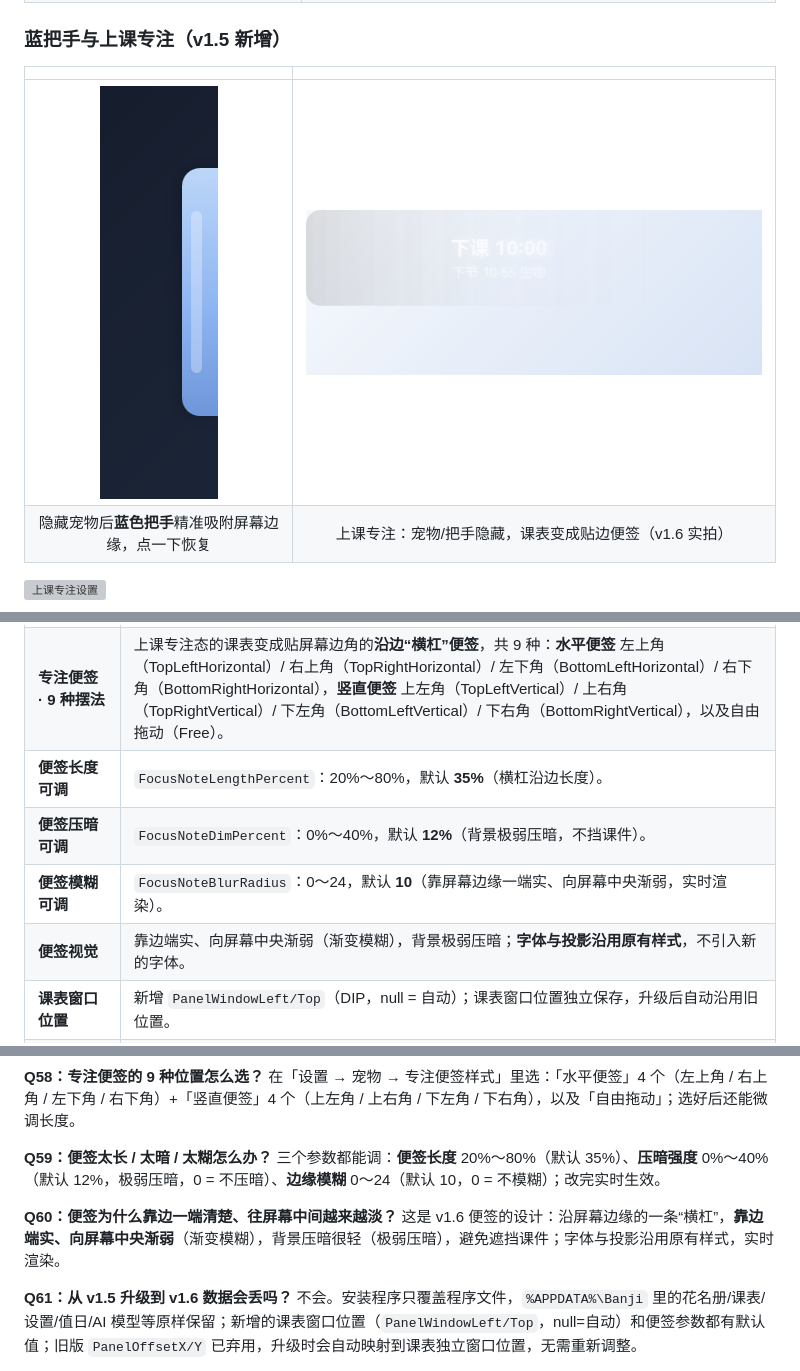
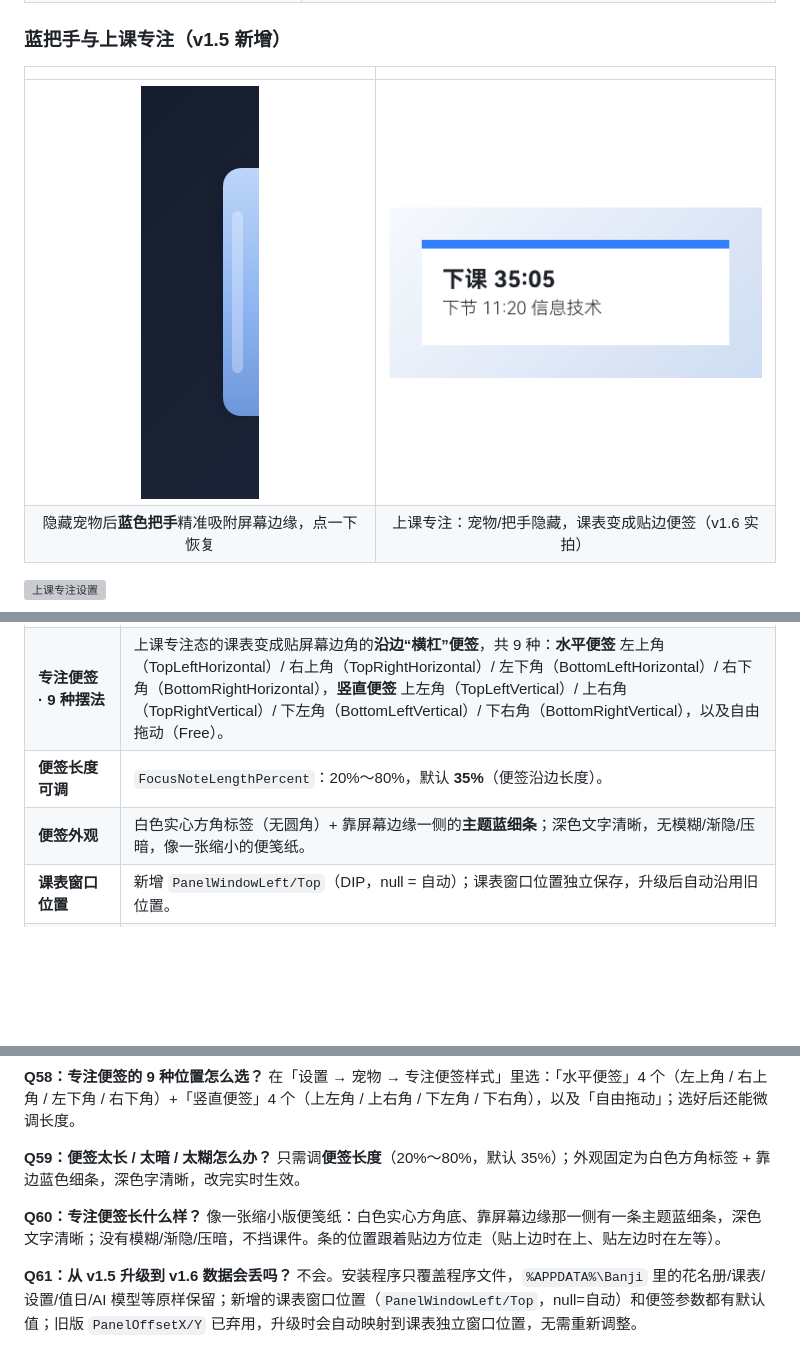
Before and after one commit to winter-QB/banji, a Markdown page: README.md, 3 parts joined by grey strips. GitHub-like rendering; pictures changed too: assets/screenshots/app-focus-note-light.png, assets/screenshots/app-pet-focus.png; blank space fills up the shorter version; grey boxes are pictures that could not be loaded.

```diff
--- a/README.md
+++ b/README.md
@@ -376,10 +376,8 @@ v1.5.0 让**课表可以像宠物一样直接拖动**，把隐藏态改成**吸
 | --- | --- |
 | **课表与宠物彻底拆成两个独立窗口** | 课表迁入独立的 `TimetablePanelWindow`：课表/白卡/折叠/值日/放学后/专注便签/拖动/缩放全部独立；**拖课表不会再带着宠物一起动**，两者可以各自拖动、各自隐藏、各自折叠、分别置顶。 |
 | **专注便签 · 9 种摆法** | 上课专注态的课表变成贴屏幕边角的**沿边“横杠”便签**，共 9 种：**水平便签** 左上角（TopLeftHorizontal）/ 右上角（TopRightHorizontal）/ 左下角（BottomLeftHorizontal）/ 右下角（BottomRightHorizontal），**竖直便签** 上左角（TopLeftVertical）/ 上右角（TopRightVertical）/ 下左角（BottomLeftVertical）/ 下右角（BottomRightVertical），以及自由拖动（Free）。 |
-| **便签长度可调** | `FocusNoteLengthPercent`：20%～80%，默认 **35%**（横杠沿边长度）。 |
-| **便签压暗可调** | `FocusNoteDimPercent`：0%～40%，默认 **12%**（背景极弱压暗，不挡课件）。 |
-| **便签模糊可调** | `FocusNoteBlurRadius`：0～24，默认 **10**（靠屏幕边缘一端实、向屏幕中央渐弱，实时渲染）。 |
-| **便签视觉** | 靠边端实、向屏幕中央渐弱（渐变模糊），背景极弱压暗；**字体与投影沿用原有样式**，不引入新的字体。 |
+| **便签长度可调** | `FocusNoteLengthPercent`：20%～80%，默认 **35%**（便签沿边长度）。 |
+| **便签外观** | 白色实心方角标签（无圆角）+ 靠屏幕边缘一侧的**主题蓝细条**；深色文字清晰，无模糊/渐隐/压暗，像一张缩小的便笺纸。 |
 | **课表窗口位置** | 新增 `PanelWindowLeft/Top`（DIP，null = 自动）；课表窗口位置独立保存，升级后自动沿用旧位置。 |
 | **系统托盘图标（新增）** | 任务栏托盘常驻班机图标：右键可**显示/隐藏宠物/课表、全部显示并拉回屏幕、打开设置、退出班机**；双击托盘=全部显示并拉回屏幕。屏幕比例/分辨率切换（3:2 ↔ 16:9 等）后自动把两个窗口拉回工作区，窗口再丢也能从托盘找回。 |
 | **v1.6 修复** | ① 白底课表文字黑边/重影（拆窗时 Halo 未关闭）；② 拖宠物却带动课表（课表窗拖动后鼠标捕获未释放 + 重叠时 z-order 抢点击）；③ 右键菜单固定位置/课表右键从宠物头顶冒出（改为跟随鼠标位置）。 |
@@ -1037,10 +1034,10 @@ v1.6 把课表迁到独立的 `TimetablePanelWindow`：课表可以单独拖动
 在「设置 → 宠物 → 专注便签样式」里选：「水平便签」4 个（左上角 / 右上角 / 左下角 / 右下角）+「竖直便签」4 个（上左角 / 上右角 / 下左角 / 下右角），以及「自由拖动」；选好后还能微调长度。
 
 **Q59：便签太长 / 太暗 / 太糊怎么办？**
-三个参数都能调：**便签长度** 20%～80%（默认 35%）、**压暗强度** 0%～40%（默认 12%，极弱压暗，0 = 不压暗）、**边缘模糊** 0～24（默认 10，0 = 不模糊）；改完实时生效。
+只需调**便签长度**（20%～80%，默认 35%）；外观固定为白色方角标签 + 靠边蓝色细条，深色字清晰，改完实时生效。
 
-**Q60：便签为什么靠边一端清楚、往屏幕中间越来越淡？**
-这是 v1.6 便签的设计：沿屏幕边缘的一条“横杠”，**靠边端实、向屏幕中央渐弱**（渐变模糊），背景压暗很轻（极弱压暗），避免遮挡课件；字体与投影沿用原有样式，实时渲染。
+**Q60：专注便签长什么样？**
+像一张缩小版便笺纸：白色实心方角底、靠屏幕边缘那一侧有一条主题蓝细条，深色文字清晰；没有模糊/渐隐/压暗，不挡课件。条的位置跟着贴边方位走（贴上边时在上、贴左边时在左等）。
 
 **Q61：从 v1.5 升级到 v1.6 数据会丢吗？**
 不会。安装程序只覆盖程序文件，`%APPDATA%\Banji` 里的花名册/课表/设置/值日/AI 模型等原样保留；新增的课表窗口位置（`PanelWindowLeft/Top`，null=自动）和便签参数都有默认值；旧版 `PanelOffsetX/Y` 已弃用，升级时会自动映射到课表独立窗口位置，无需重新调整。
```
Also changed, not shown: other parts of README.md (+12 -13 lines), RELEASE_NOTES-v1.6.0.md (+2 -4 lines), assets/screenshots/app-focus-note-dark.png, assets/screenshots/app-pet-focus-dark.png, assets/screenshots/app-settings-focus-placement.png, assets/screenshots/app-settings-focus-sliders.png, 5 other files.
